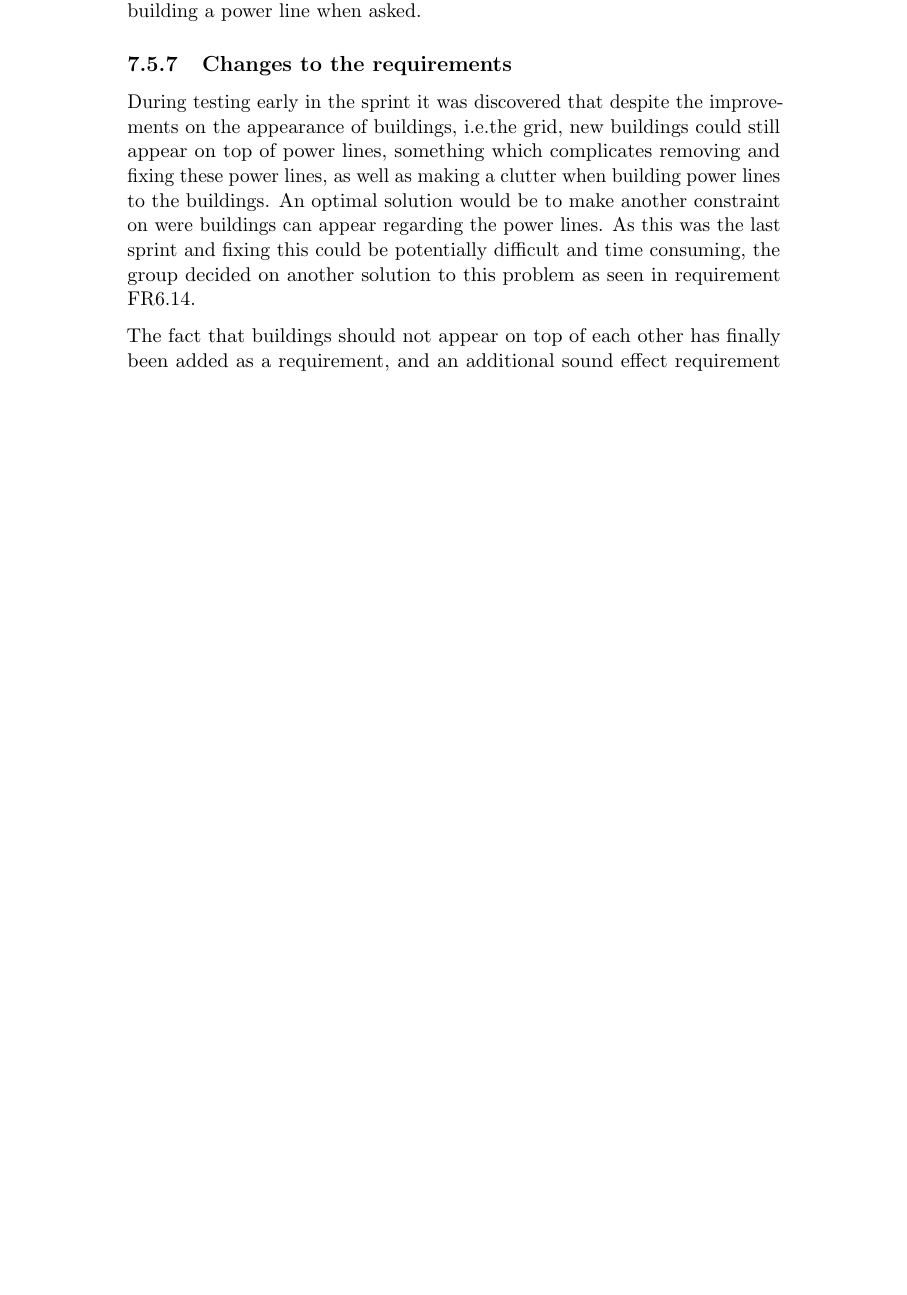
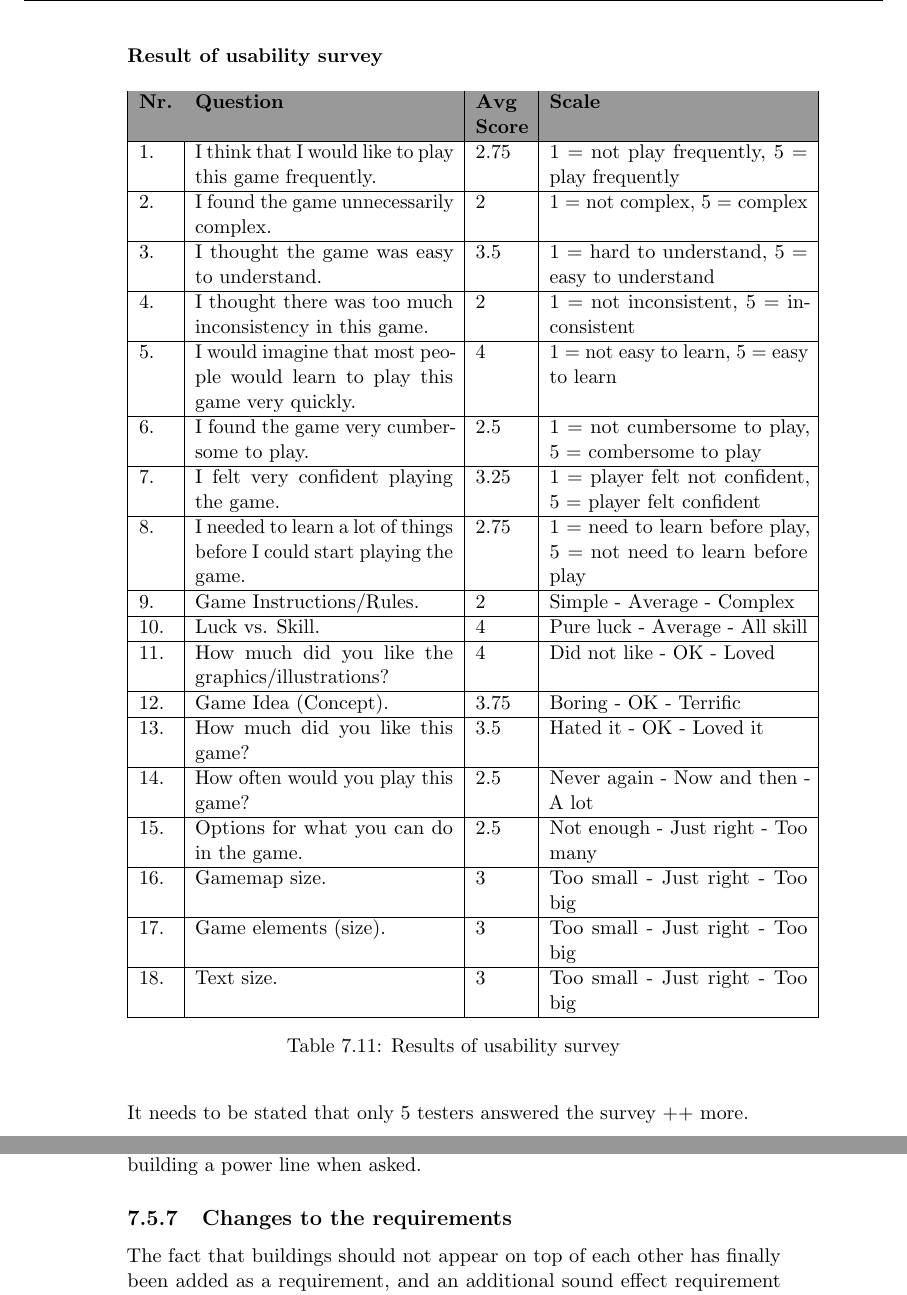
Before and after one commit to kpro-gr10/report, a LaTeX thesis (main.tex, which reads phases/sprint3.tex, phases/sprint4.tex): part of page 126 of 147 before the commit and two parts of pages 117 and 127 of 148 after it, the two joined at a grey line, cut at the place of the change, the shorter picture padded with empty space. Compiled offline with pdfLaTeX.

Commit message:
Added table with the results from the usability survey

```diff
--- a/phases/sprint3.tex
+++ b/phases/sprint3.tex
@@ -364,6 +364,55 @@
 
 	Which level the player is at should be visible when playing.
 
+	\subsubsection*{Result of usability survey}
+
+	\begin{table}[H]
+	\begin{tabular}{| l | p{5cm} | p{1cm} | p{5cm} |}
+  		\hline
+		\rowcolor{gray}
+		{\bf Nr.} & {\bf Question} & {\bf Avg Score} & {\bf Scale} \\ \hline
+
+		1. & I think that I would like to play this game frequently. & 2.75 & 1 = not play frequently, 5 = play frequently\\ \hline
+
+		2. & I found the game unnecessarily complex. & 2 & 1 = not complex, 5 = complex \\ \hline
+
+		3. & I thought the game was easy to understand. & 3.5 & 1 = hard to understand, 5 = easy to understand \\ \hline
+
+		4. & I thought there was too much inconsistency in this game. & 2 & 1 = not inconsistent, 5 = inconsistent \\ \hline
+
+		5. & I would imagine that most people would learn to play this game very quickly. & 4 & 1 = not easy to learn, 5 = easy to learn \\ \hline
+
+		6. & I found the game very cumbersome to play. & 2.5 & 1 = not cumbersome to play, 5 = combersome to play \\ \hline
+
+		7. & I felt very confident playing the game. & 3.25 & 1 = player felt not confident, 5 = player felt confident \\ \hline
+
+		8. & I needed to learn a lot of things before I could start playing the game. & 2.75 & 1 = need to learn before play, 5 = not need to learn before play \\ \hline
+
+		9. & Game Instructions/Rules. & 2 & Simple - Average - Complex \\ \hline
+
+		10. & Luck vs. Skill. & 4 & Pure luck - Average - All skill \\ \hline
+
+		11. & How much did you like the graphics/illustrations? & 4 & Did not like - OK - Loved \\ \hline
+
+		12. & Game Idea (Concept). & 3.75 & Boring - OK - Terrific \\ \hline
+
+		13. & How much did you like this game? & 3.5 & Hated it - OK - Loved it \\ \hline
+
+		14. & How often would you play this game? & 2.5 & Never again - Now and then - A lot \\ \hline
+
+		15. & Options for what you can do in the game. & 2.5 & Not enough - Just right - Too many \\ \hline
+
+		16. & Gamemap size. & 3 & Too small - Just right - Too big \\ \hline
+
+		17. & Game elements (size). & 3 & Too small - Just right - Too big \\ \hline
+
+		18. & Text size. & 3 & Too small - Just right - Too big \\ \hline
+	\end{tabular}
+	\caption{Results of usability survey}
+	\end{table}
+
+	It needs to be stated that only 5 testers answered the survey ++ more.
+
 \subsection{Changes to the Requirements}
 
 	The first change to the requirements during sprint 3 was the change of priority in requirement FR 1.2. The priority was changed from high to medium, because it is not an essential feature to have in order to have a working game, but can still be an improvement in the user experience.
--- a/phases/sprint4.tex
+++ b/phases/sprint4.tex
@@ -213,8 +217,6 @@
 	building a power line when asked.
 
 \subsection{Changes to the requirements}
-
-	During testing early in the sprint it was discovered that despite the improvements on the appearance of buildings, i.e.the grid, new buildings could still appear on top of power lines, something which complicates removing and fixing these power lines, as well as making a clutter when building power lines to the buildings. An optimal solution would be to make another constraint on were buildings can appear regarding the power lines. As this was the last sprint and fixing this could be potentially difficult and time consuming, the group decided on another solution to this problem as seen  in requirement FR6.14.
 
 	The fact that buildings should not appear on top of each other has finally been added as a requirement, and an additional sound effect requirement has been added.
 
```
Also changed, not shown: conclusionAndEvaluation/further_work.tex (+3 -4 lines), phases/sprint3.tex (4 more changed lines), phases/sprint4.tex (6 more changed lines).
